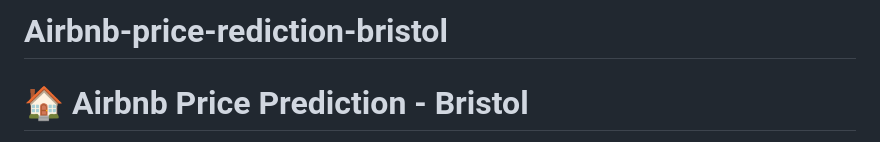
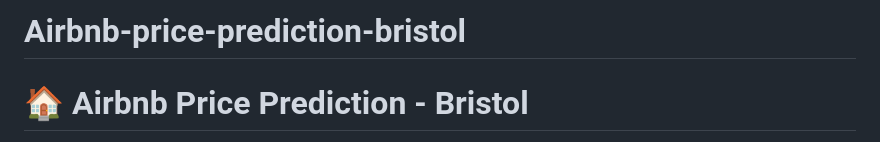
Before and after one commit to enricfdez03/airbnb-price-prediction-bristol, a Markdown page: README.md, the part around the change. Drawn GitHub-style.

```diff
--- a/README.md
+++ b/README.md
@@ -1,4 +1,4 @@
-# Airbnb-price-rediction-bristol
+# Airbnb-price-prediction-bristol
 # 🏠 Airbnb Price Prediction - Bristol
 
 This project focuses on predicting **Airbnb listing prices in Bristol, UK** using real-world data from [Inside Airbnb](http://insideairbnb.com/). The workflow involves comprehensive **data preprocessing, feature engineering, model training**, and **evaluation using both linear and non-linear approaches** (LASSO Regression and Gradient Boosting).
```
